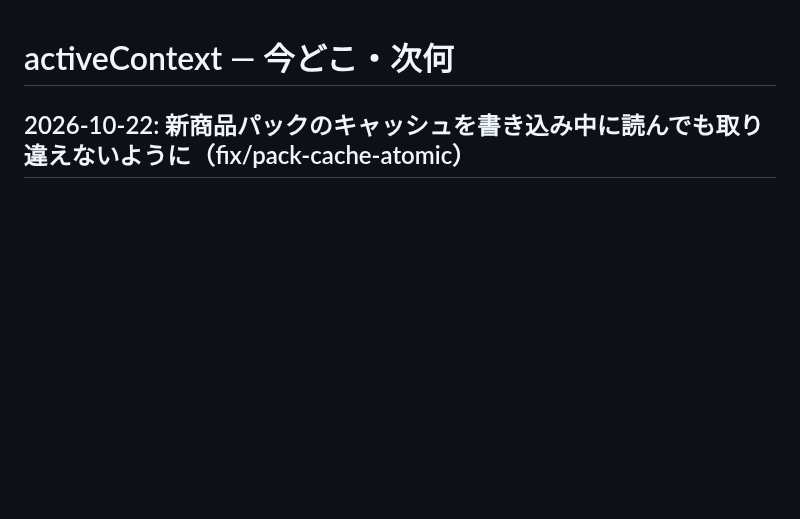
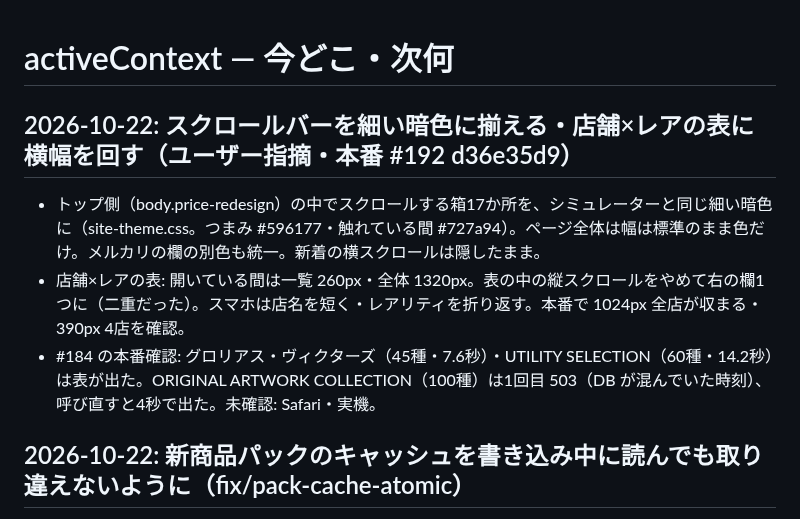
Before and after one commit to daiyanog-del/tcg-price-compare, a Markdown page: docs/activeContext.md, the part around the change. Drawn GitHub-style; blank space fills up the shorter version.

Commit message:
記録: スクロールバーの統一と店舗×レアの表の横幅（#192）の本番反映 [skip render]
Co-Authored-By: Claude Opus 5.5 <noreply@anthropic.com>

```diff
--- a/docs/activeContext.md
+++ b/docs/activeContext.md
@@ -1,4 +1,10 @@
 # activeContext — 今どこ・次何
+
+## 2026-10-22: スクロールバーを細い暗色に揃える・店舗×レアの表に横幅を回す（ユーザー指摘・本番 #192 d36e35d9）
+
+- トップ側（body.price-redesign）の中でスクロールする箱17か所を、シミュレーターと同じ細い暗色に（site-theme.css。つまみ #596177・触れている間 #727a94）。ページ全体は幅は標準のまま色だけ。メルカリの欄の別色も統一。新着の横スクロールは隠したまま。
+- 店舗×レアの表: 開いている間は一覧 260px・全体 1320px。表の中の縦スクロールをやめて右の欄1つに（二重だった）。スマホは店名を短く・レアリティを折り返す。本番で 1024px 全店が収まる・390px 4店を確認。
+- #184 の本番確認: グロリアス・ヴィクターズ（45種・7.6秒）・UTILITY SELECTION（60種・14.2秒）は表が出た。ORIGINAL ARTWORK COLLECTION（100種）は1回目 503（DB が混んでいた時刻）、呼び直すと4秒で出た。未確認: Safari・実機。
 
 ## 2026-10-22: 新商品パックのキャッシュを書き込み中に読んでも取り違えないように（fix/pack-cache-atomic）
 
```
